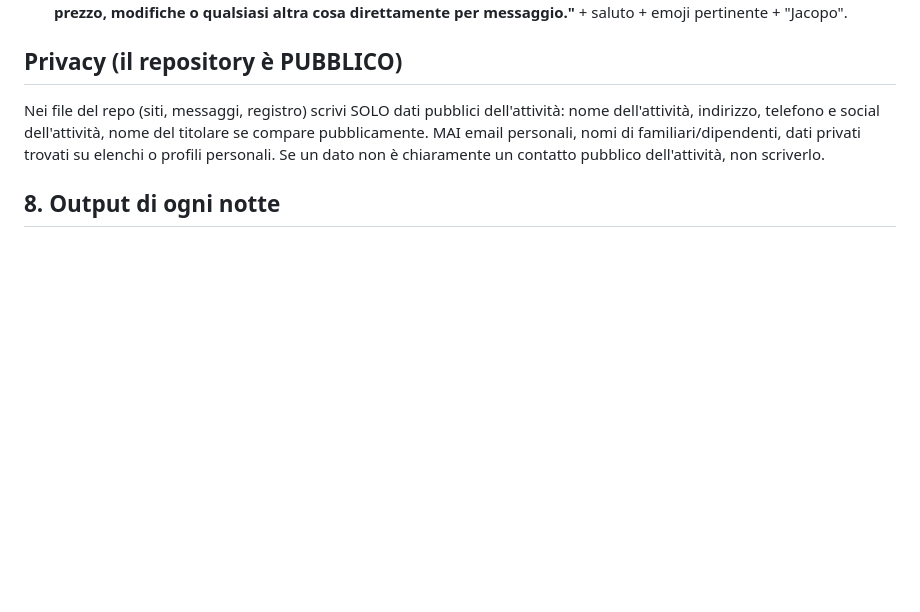
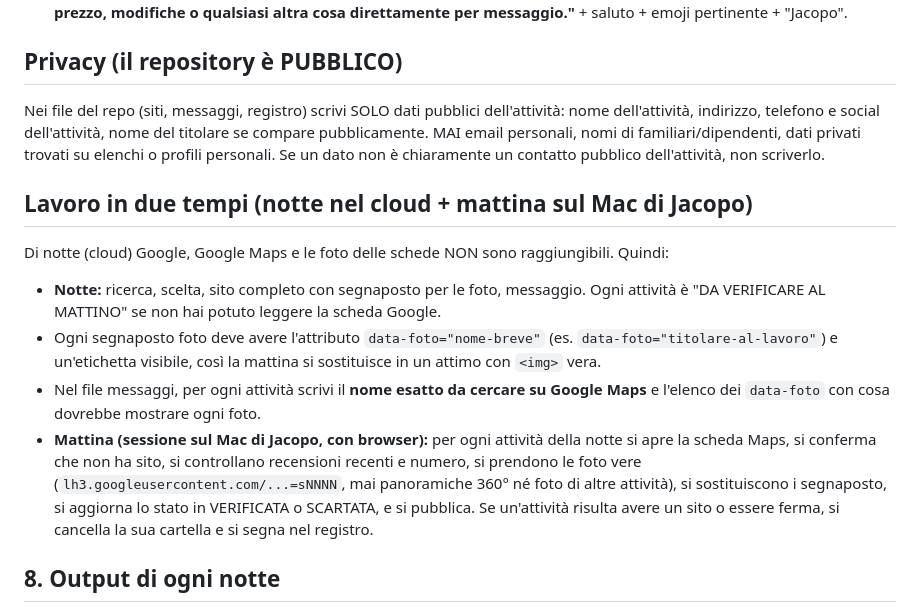
Before and after one commit to jdozio/dozioswebsites-anteprime, a Markdown page: _interno/METODO.md, the part around the change. Rendered like a GitHub page; blank space fills up the shorter version.

Commit message:
Metodo: lavoro in due tempi notte/mattina
Co-Authored-By: Claude Opus 5.5 <noreply@anthropic.com>
Claude-Session: https://claude.ai/code/session_01PgzgnGYMcnS8HktvE49y4X

```diff
--- a/_interno/METODO.md
+++ b/_interno/METODO.md
@@ -128,6 +128,20 @@ dell'attività, indirizzo, telefono e social dell'attività, nome del titolare s
 pubblicamente. MAI email personali, nomi di familiari/dipendenti, dati privati trovati su
 elenchi o profili personali. Se un dato non è chiaramente un contatto pubblico dell'attività, non scriverlo.
 
+## Lavoro in due tempi (notte nel cloud + mattina sul Mac di Jacopo)
+Di notte (cloud) Google, Google Maps e le foto delle schede NON sono raggiungibili. Quindi:
+- **Notte:** ricerca, scelta, sito completo con segnaposto per le foto, messaggio. Ogni attività è
+  "DA VERIFICARE AL MATTINO" se non hai potuto leggere la scheda Google.
+- Ogni segnaposto foto deve avere l'attributo `data-foto="nome-breve"` (es. `data-foto="titolare-al-lavoro"`)
+  e un'etichetta visibile, così la mattina si sostituisce in un attimo con `<img>` vera.
+- Nel file messaggi, per ogni attività scrivi il **nome esatto da cercare su Google Maps** e l'elenco
+  dei `data-foto` con cosa dovrebbe mostrare ogni foto.
+- **Mattina (sessione sul Mac di Jacopo, con browser):** per ogni attività della notte si apre la scheda
+  Maps, si conferma che non ha sito, si controllano recensioni recenti e numero, si prendono le foto
+  vere (`lh3.googleusercontent.com/...=sNNNN`, mai panoramiche 360° né foto di altre attività), si
+  sostituiscono i segnaposto, si aggiorna lo stato in VERIFICATA o SCARTATA, e si pubblica. Se
+  un'attività risulta avere un sito o essere ferma, si cancella la sua cartella e si segna nel registro.
+
 ## 8. Output di ogni notte
 1. Le cartelle dei siti nella radice del repo.
 2. Il file `_interno/messaggi-AAAA-MM-GG.md` con, per ogni attività:
```
